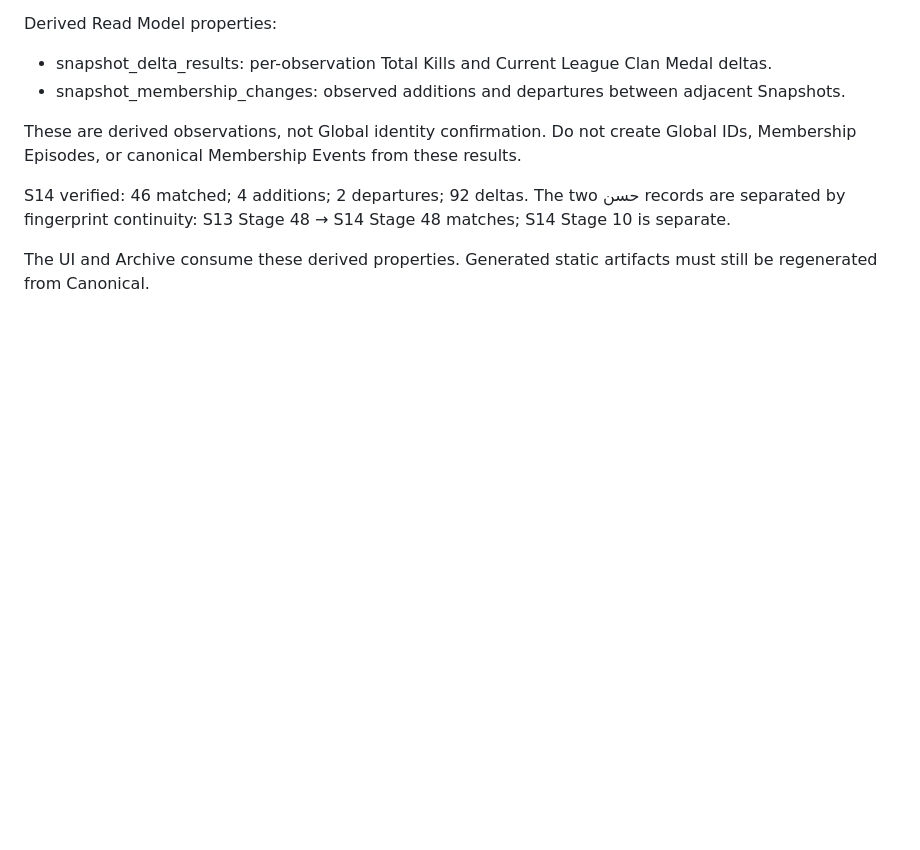
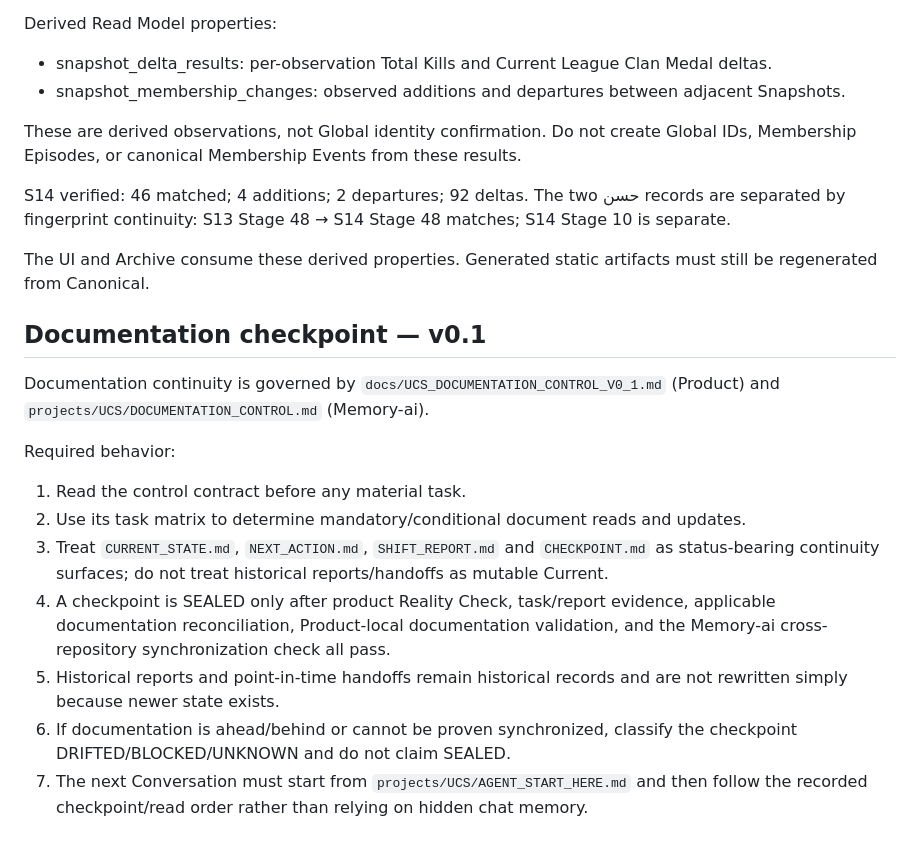
Before and after one commit to neoshisystem/WD-Clans, a Markdown page: docs/UCS_AGENT_OPERATIONS.md, the part around the change. Drawn GitHub-style; blank space fills up the shorter version.

Commit message:
docs(UCS): add documentation checkpoint operating rules

```diff
--- a/docs/UCS_AGENT_OPERATIONS.md
+++ b/docs/UCS_AGENT_OPERATIONS.md
@@ -212,3 +212,16 @@ These are derived observations, not Global identity confirmation. Do not create
 S14 verified: 46 matched; 4 additions; 2 departures; 92 deltas. The two حسن records are separated by fingerprint continuity: S13 Stage 48 → S14 Stage 48 matches; S14 Stage 10 is separate.
 
 The UI and Archive consume these derived properties. Generated static artifacts must still be regenerated from Canonical.
+
+## Documentation checkpoint — v0.1
+
+Documentation continuity is governed by `docs/UCS_DOCUMENTATION_CONTROL_V0_1.md` (Product) and `projects/UCS/DOCUMENTATION_CONTROL.md` (Memory-ai).
+
+Required behavior:
+1. Read the control contract before any material task.
+2. Use its task matrix to determine mandatory/conditional document reads and updates.
+3. Treat `CURRENT_STATE.md`, `NEXT_ACTION.md`, `SHIFT_REPORT.md` and `CHECKPOINT.md` as status-bearing continuity surfaces; do not treat historical reports/handoffs as mutable Current.
+4. A checkpoint is SEALED only after product Reality Check, task/report evidence, applicable documentation reconciliation, Product-local documentation validation, and the Memory-ai cross-repository synchronization check all pass.
+5. Historical reports and point-in-time handoffs remain historical records and are not rewritten simply because newer state exists.
+6. If documentation is ahead/behind or cannot be proven synchronized, classify the checkpoint DRIFTED/BLOCKED/UNKNOWN and do not claim SEALED.
+7. The next Conversation must start from `projects/UCS/AGENT_START_HERE.md` and then follow the recorded checkpoint/read order rather than relying on hidden chat memory.
```
